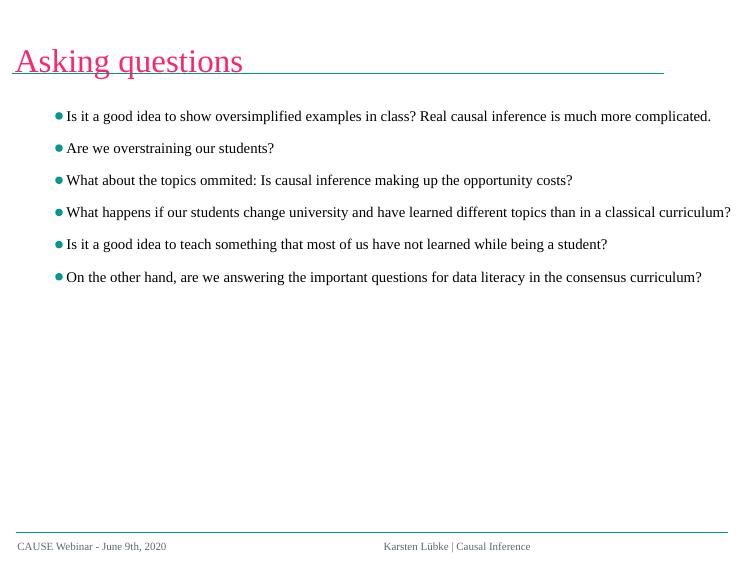
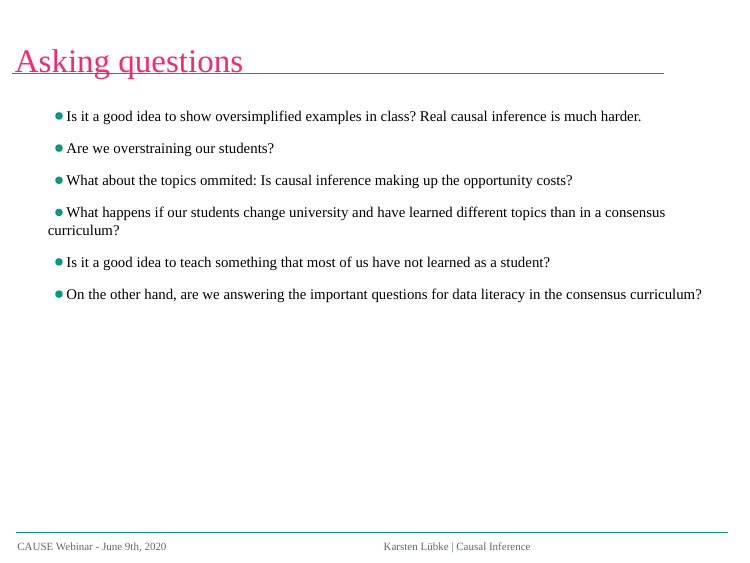
Before and after one commit to luebby/CAUSE-Webinar, an R Markdown document (CAUSE-Slides.Rmd): page 26 of 30. Rendered offline with R 4.5, knitr and Pandoc, with nearby package versions; the code chunks are not run, so their results and figures are left out; the slides are laid out offline by our stand-in for remark.js, each with all of its steps uncovered, in fonts that may differ from those the slides ask for, and without slide numbers, shadows or browser add-ons.

Commit message:
Some wording.

````diff
--- a/CAUSE-Slides.Rmd
+++ b/CAUSE-Slides.Rmd
@@ -464,15 +464,15 @@ ggplot() + geom_emoji("kissing_heart") + theme_void()
 ggplot() + geom_emoji("thinking") + theme_void()
 ```
 
-- Is it a good idea to show oversimplified examples in class? Real causal inference is much more complicated.
+- Is it a good idea to show oversimplified examples in class? Real causal inference is much harder.
 
 - Are we overstraining our students?
 
 - What about the topics ommited: Is causal inference making up the opportunity costs?
 
-- What happens if our students change university and have learned different topics than in a classical curriculum?
+- What happens if our students change university and have learned different topics than in a consensus curriculum?
 
-- Is it a good idea to teach something that most of us have not learned while being a student?
+- Is it a good idea to teach something that most of us have not learned as a student?
 
 - On the other hand, are we answering the important questions for data literacy in the consensus curriculum?
 
````
Also changed, not shown: CAUSE-Slides.Rmd (2 more changed lines).
